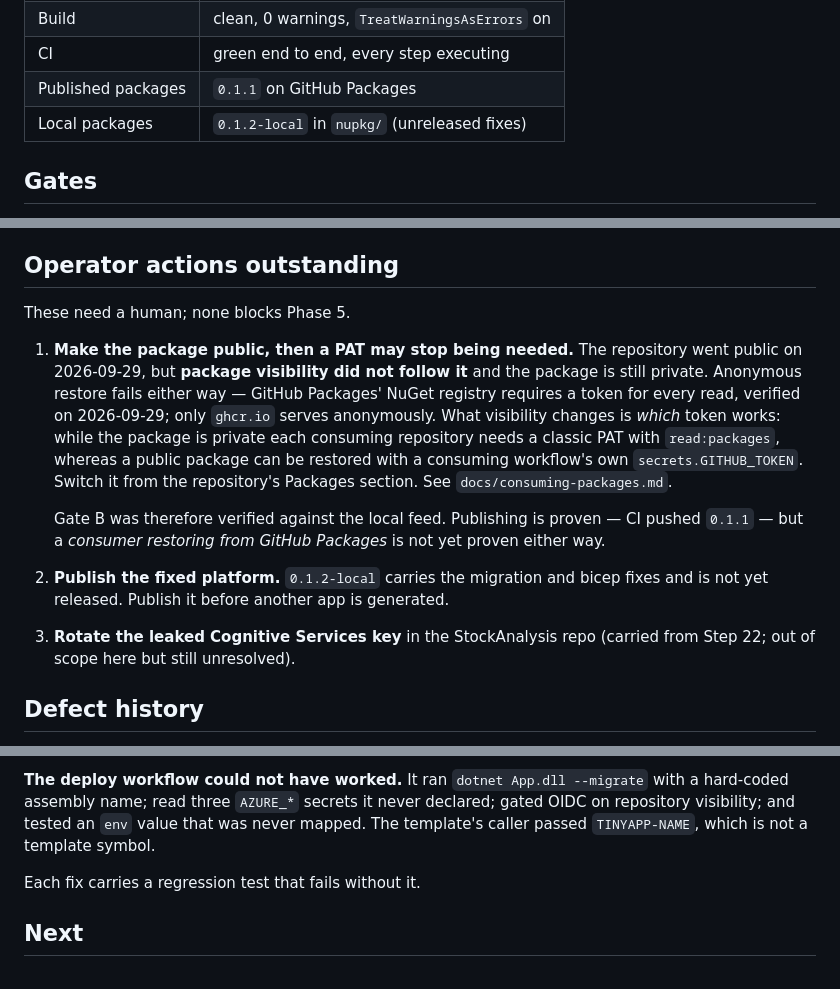
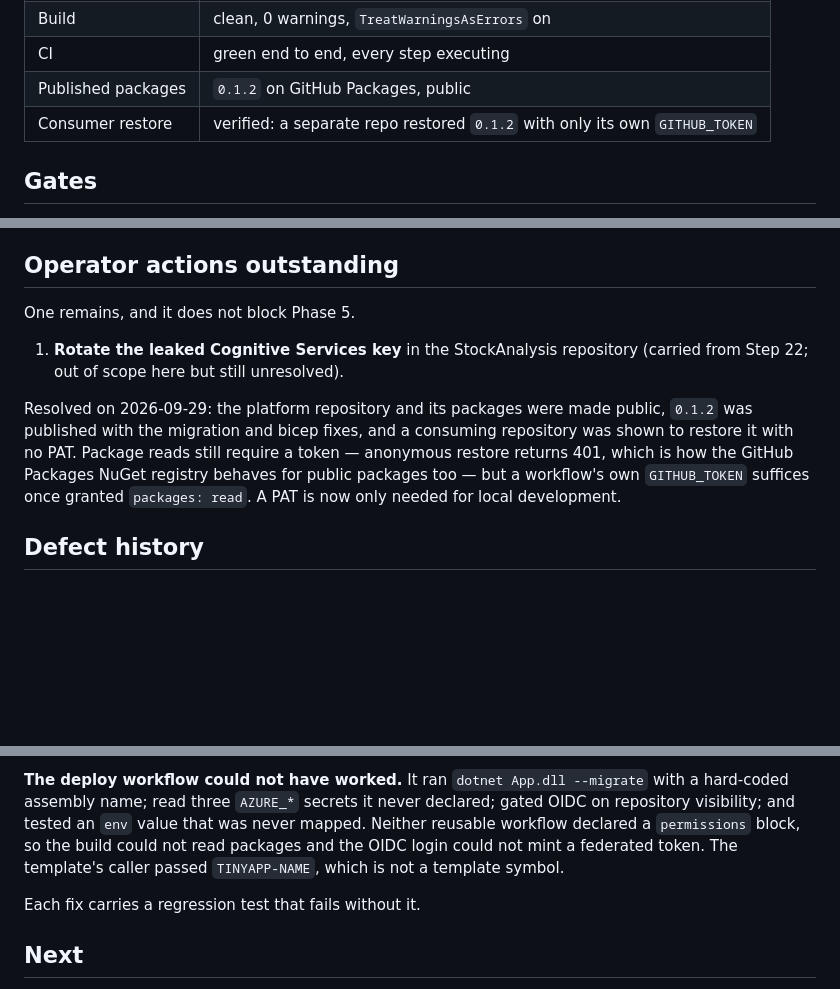
Before and after one commit to PatrickSchop/AppPlatform, a Markdown page: .plans/tiny-app-platform-v1-progress.md, 3 parts joined by grey strips. Rendered like a GitHub page; blank space fills up the shorter version.

```diff
--- a/.plans/tiny-app-platform-v1-progress.md
+++ b/.plans/tiny-app-platform-v1-progress.md
@@ -21,8 +21,8 @@ checklist item should be redone on the current ScratchApp — see Gates.
 | Tests | 98 passing, 0 failing (Windows and Linux CI) |
 | Build | clean, 0 warnings, `TreatWarningsAsErrors` on |
 | CI | green end to end, every step executing |
-| Published packages | `0.1.1` on GitHub Packages |
-| Local packages | `0.1.2-local` in `nupkg/` (unreleased fixes) |
+| Published packages | `0.1.2` on GitHub Packages, public |
+| Consumer restore | verified: a separate repo restored `0.1.2` with only its own `GITHUB_TOKEN` |
 
 ## Gates
 
@@ -88,23 +89,17 @@ interactive consent prompt.
 
 ## Operator actions outstanding
 
-These need a human; none blocks Phase 5.
+One remains, and it does not block Phase 5.
 
-1. **Make the package public, then a PAT may stop being needed.** The repository went public
-   on 2026-09-29, but **package visibility did not follow it** and the package is still
-   private. Anonymous restore fails either way — GitHub Packages' NuGet registry requires a
-   token for every read, verified on 2026-09-29; only `ghcr.io` serves anonymously. What
-   visibility changes is *which* token works: while the package is private each consuming
-   repository needs a classic PAT with `read:packages`, whereas a public package can be
-   restored with a consuming workflow's own `secrets.GITHUB_TOKEN`. Switch it from the
-   repository's Packages section. See `docs/consuming-packages.md`.
+1. **Rotate the leaked Cognitive Services key** in the StockAnalysis repository (carried from
+   Step 22; out of scope here but still unresolved).
 
-   Gate B was therefore verified against the local feed. Publishing is proven — CI pushed
-   `0.1.1` — but a *consumer restoring from GitHub Packages* is not yet proven either way.
-2. **Publish the fixed platform.** `0.1.2-local` carries the migration and bicep fixes and is
-   not yet released. Publish it before another app is generated.
-3. **Rotate the leaked Cognitive Services key** in the StockAnalysis repo (carried from
-   Step 22; out of scope here but still unresolved).
+Resolved on 2026-09-29: the platform repository and its packages were made public, `0.1.2`
+was published with the migration and bicep fixes, and a consuming repository was shown to
+restore it with no PAT. Package reads still require a token — anonymous restore returns 401,
+which is how the GitHub Packages NuGet registry behaves for public packages too — but a
+workflow's own `GITHUB_TOKEN` suffices once granted `packages: read`. A PAT is now only
+needed for local development.
 
 ## Defect history
 
@@ -131,8 +126,10 @@ paths, and only one has the csproj CI builds.
 
 **The deploy workflow could not have worked.** It ran `dotnet App.dll --migrate` with a
 hard-coded assembly name; read three `AZURE_*` secrets it never declared; gated OIDC on
-repository visibility; and tested an `env` value that was never mapped. The template's caller
-passed `TINYAPP-NAME`, which is not a template symbol.
+repository visibility; and tested an `env` value that was never mapped. Neither reusable
+workflow declared a `permissions` block, so the build could not read packages and the OIDC
+login could not mint a federated token. The template's caller passed `TINYAPP-NAME`, which is
+not a template symbol.
 
 Each fix carries a regression test that fails without it.
 
```
Also changed, not shown: other parts of .plans/tiny-app-platform-v1-progress.md (+3 -2 lines), docs/consuming-packages.md (+41 -51 lines).
